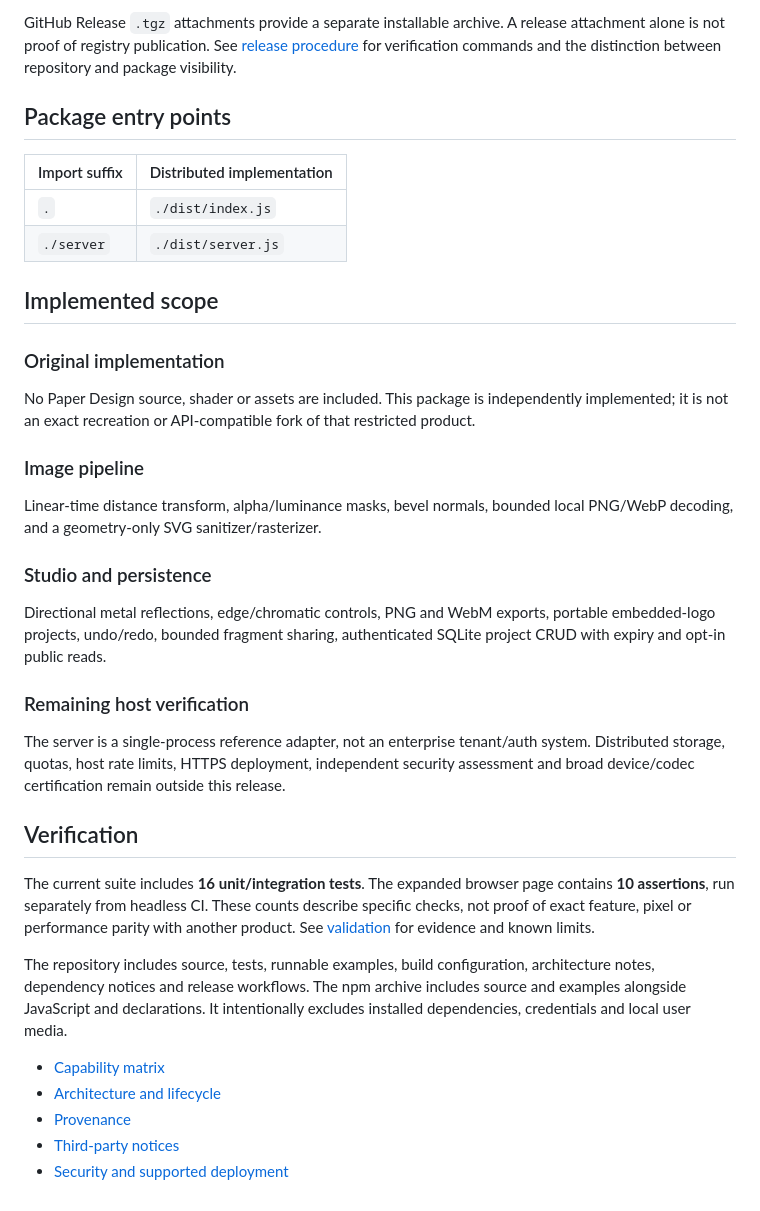
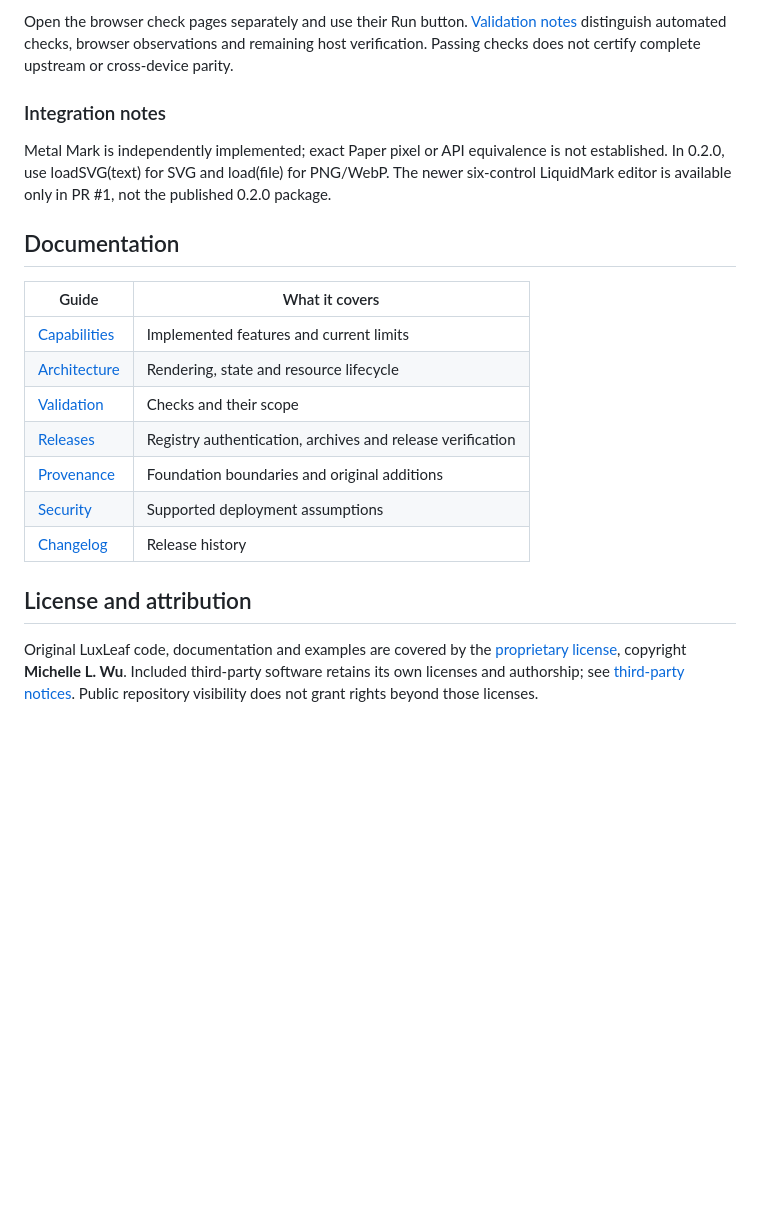
Before and after one commit to Zontafor/luxleaf-metal-mark, a Markdown page: README.md, the part around one of its changes. Rendered like a GitHub page; blank space fills up the shorter version.

````diff
--- a/README.md
+++ b/README.md
@@ -24,40 +138,23 @@ npm install @zontafor/luxleaf-metal-mark@0.2.0 --registry=https://npm.pkg.github
 ```
 
-GitHub Release `.tgz` attachments provide a separate installable archive. A release attachment alone is not proof of registry publication. See [release procedure](docs/RELEASING.md) for verification commands and the distinction between repository and package visibility.
+Open the browser check pages separately and use their Run button. [Validation notes](docs/VALIDATION.md) distinguish automated checks, browser observations and remaining host verification. Passing checks does not certify complete upstream or cross-device parity.
 
-## Package entry points
+### Integration notes
 
-| Import suffix | Distributed implementation |
+Metal Mark is independently implemented; exact Paper pixel or API equivalence is not established. In 0.2.0, use loadSVG(text) for SVG and load(file) for PNG/WebP. The newer six-control LiquidMark editor is available only in PR #1, not the published 0.2.0 package.
+
+## Documentation
+
+| Guide | What it covers |
 |---|---|
-| `.` | `./dist/index.js` |
-| `./server` | `./dist/server.js` |
+| [Capabilities](docs/CAPABILITIES.md) | Implemented features and current limits |
+| [Architecture](docs/ARCHITECTURE.md) | Rendering, state and resource lifecycle |
+| [Validation](docs/VALIDATION.md) | Checks and their scope |
+| [Releases](docs/RELEASING.md) | Registry authentication, archives and release verification |
+| [Provenance](docs/PROVENANCE.md) | Foundation boundaries and original additions |
+| [Security](SECURITY.md) | Supported deployment assumptions |
+| [Changelog](CHANGELOG.md) | Release history |
 
-## Implemented scope
+## License and attribution
 
-### Original implementation
-
-No Paper Design source, shader or assets are included. This package is independently implemented; it is not an exact recreation or API-compatible fork of that restricted product.
-
-### Image pipeline
-
-Linear-time distance transform, alpha/luminance masks, bevel normals, bounded local PNG/WebP decoding, and a geometry-only SVG sanitizer/rasterizer.
-
-### Studio and persistence
-
-Directional metal reflections, edge/chromatic controls, PNG and WebM exports, portable embedded-logo projects, undo/redo, bounded fragment sharing, authenticated SQLite project CRUD with expiry and opt-in public reads.
-
-### Remaining host verification
-
-The server is a single-process reference adapter, not an enterprise tenant/auth system. Distributed storage, quotas, host rate limits, HTTPS deployment, independent security assessment and broad device/codec certification remain outside this release.
-
-## Verification
-
-The current suite includes **16 unit/integration tests**. The expanded browser page contains **10 assertions**, run separately from headless CI. These counts describe specific checks, not proof of exact feature, pixel or performance parity with another product. See [validation](docs/VALIDATION.md) for evidence and known limits.
-
-The repository includes source, tests, runnable examples, build configuration, architecture notes, dependency notices and release workflows. The npm archive includes source and examples alongside JavaScript and declarations. It intentionally excludes installed dependencies, credentials and local user media.
-
-- [Capability matrix](docs/CAPABILITIES.md)
-- [Architecture and lifecycle](docs/ARCHITECTURE.md)
-- [Provenance](docs/PROVENANCE.md)
-- [Third-party notices](THIRD_PARTY_NOTICES.md)
-- [Security and supported deployment](SECURITY.md)
+Original LuxLeaf code, documentation and examples are covered by the [proprietary license](LICENSE), copyright **Michelle L. Wu**. Included third-party software retains its own licenses and authorship; see [third-party notices](THIRD_PARTY_NOTICES.md). Public repository visibility does not grant rights beyond those licenses.
````
Also changed, not shown: other parts of README.md (+123 -9 lines), docs/images/workbench.jpg (added).
